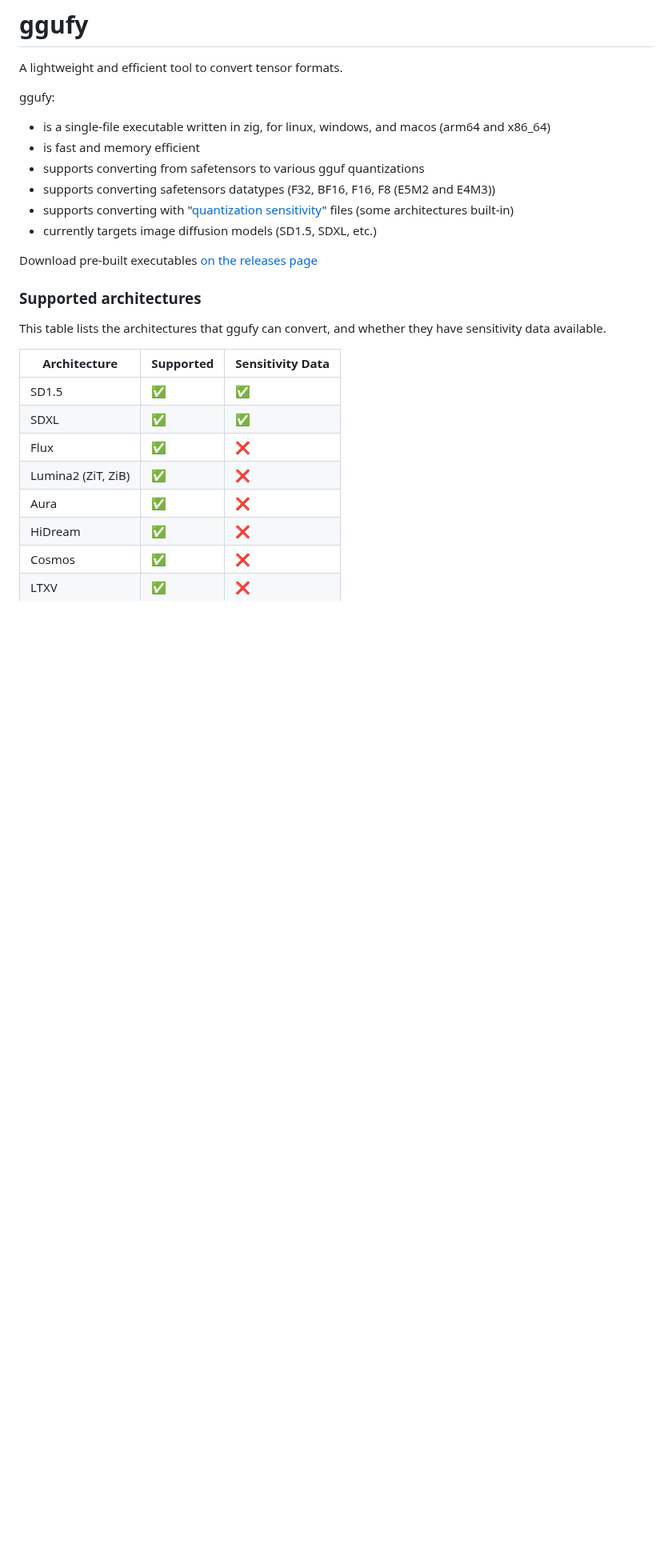
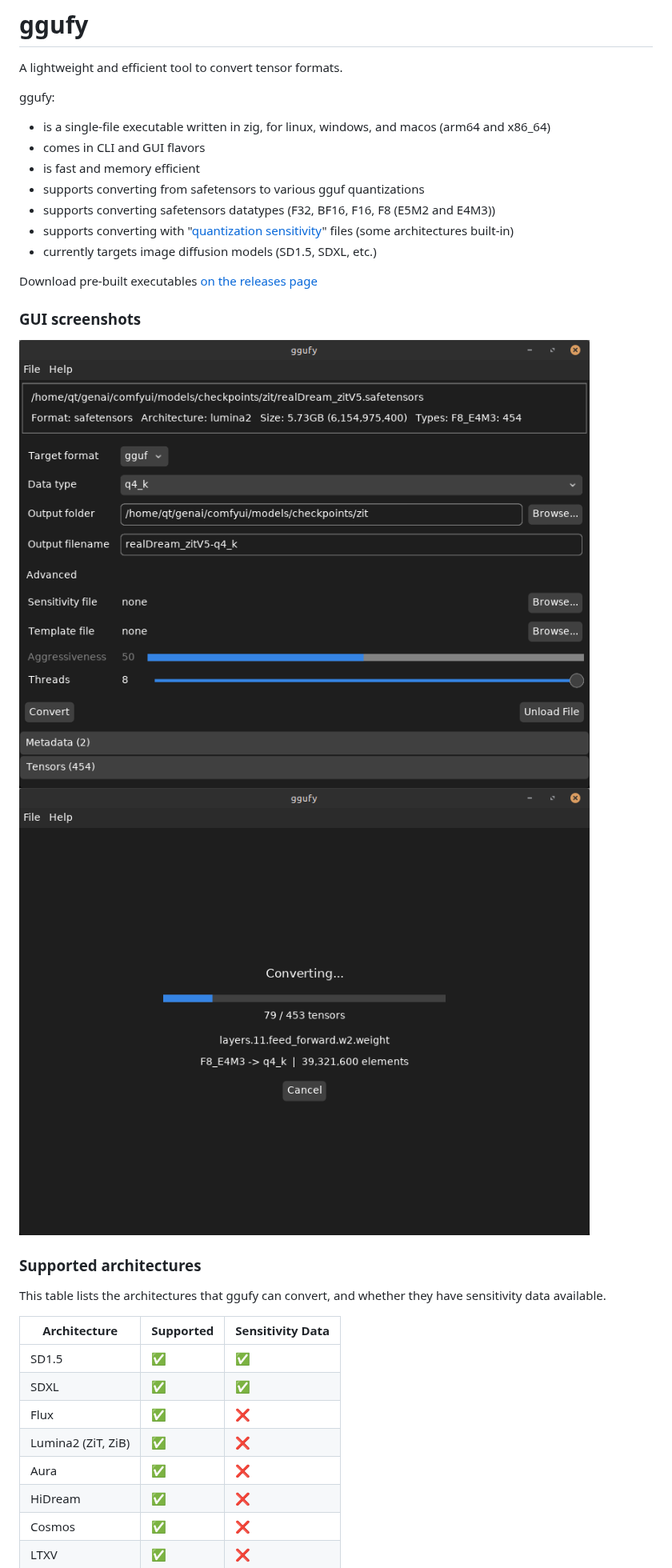
Before and after one commit to qskousen/ggufy, a Markdown page: README.md, the part around one of its changes. Shown at 80% size. GitHub-like rendering; pictures changed too: assets/ggufy-gui-converting.png (added), assets/ggufy-gui.png (added); blank space fills up the shorter version.

Commit message:
Tensor list has better performance, update readme and add GUI screenshots

```diff
--- a/README.md
+++ b/README.md
@@ -3,6 +3,7 @@ A lightweight and efficient tool to convert tensor formats.
 
 ggufy:
 - is a single-file executable written in zig, for linux, windows, and macos (arm64 and x86_64)
+- comes in CLI and GUI flavors
 - is fast and memory efficient
 - supports converting from safetensors to various gguf quantizations
 - supports converting safetensors datatypes (F32, BF16, F16, F8 (E5M2 and E4M3))
@@ -10,6 +11,11 @@ ggufy:
 - currently targets image diffusion models (SD1.5, SDXL, etc.)
 
 Download pre-built executables [on the releases page](https://github.com/qskousen/ggufy/releases)
+
+### GUI screenshots
+
+![ggufy GUI](assets/ggufy-gui.png)
+![ggufy GUI converting](assets/ggufy-gui-converting.png)
 
 ### Supported architectures
 
```
Also changed, not shown: other parts of README.md (+8 -10 lines), 1 other file.
